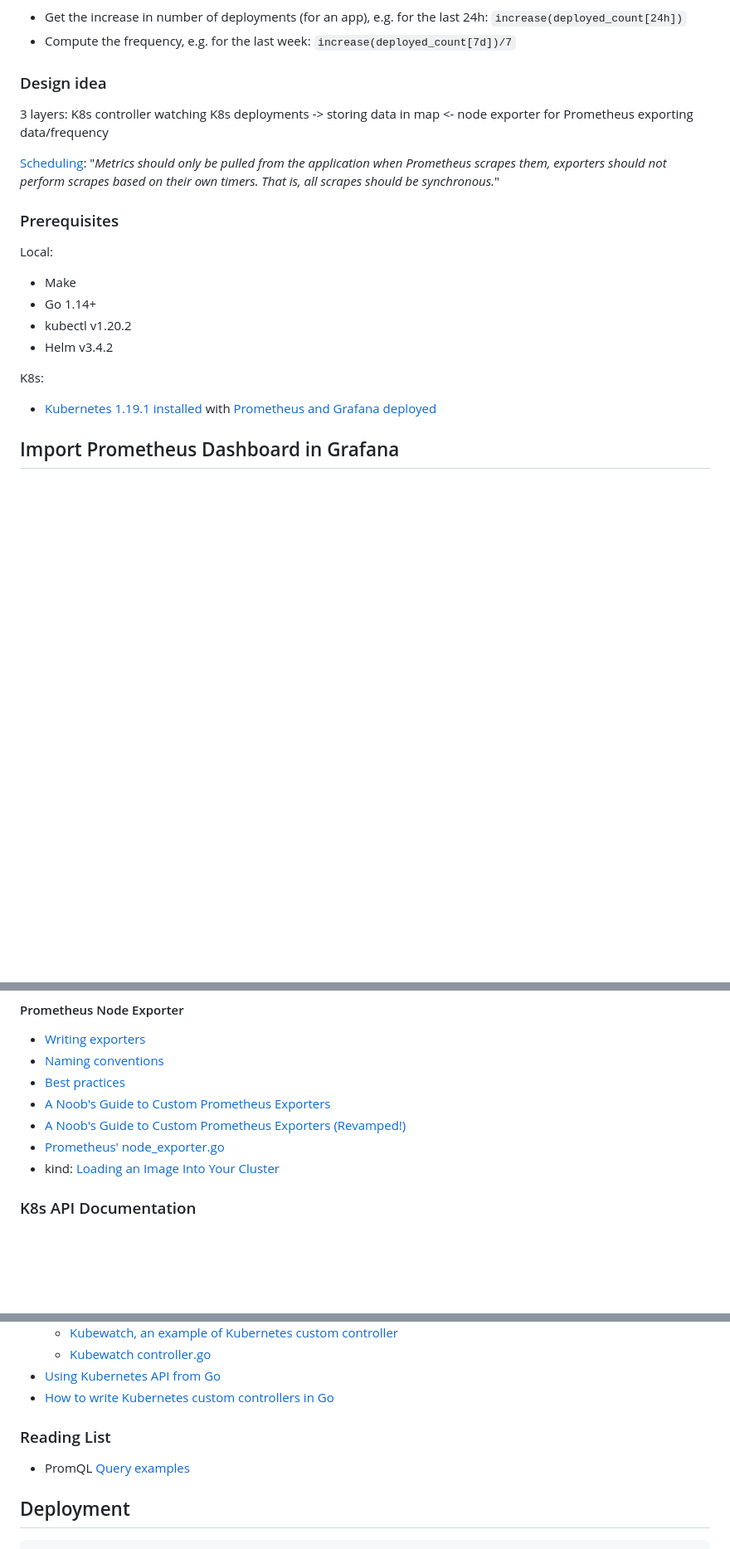
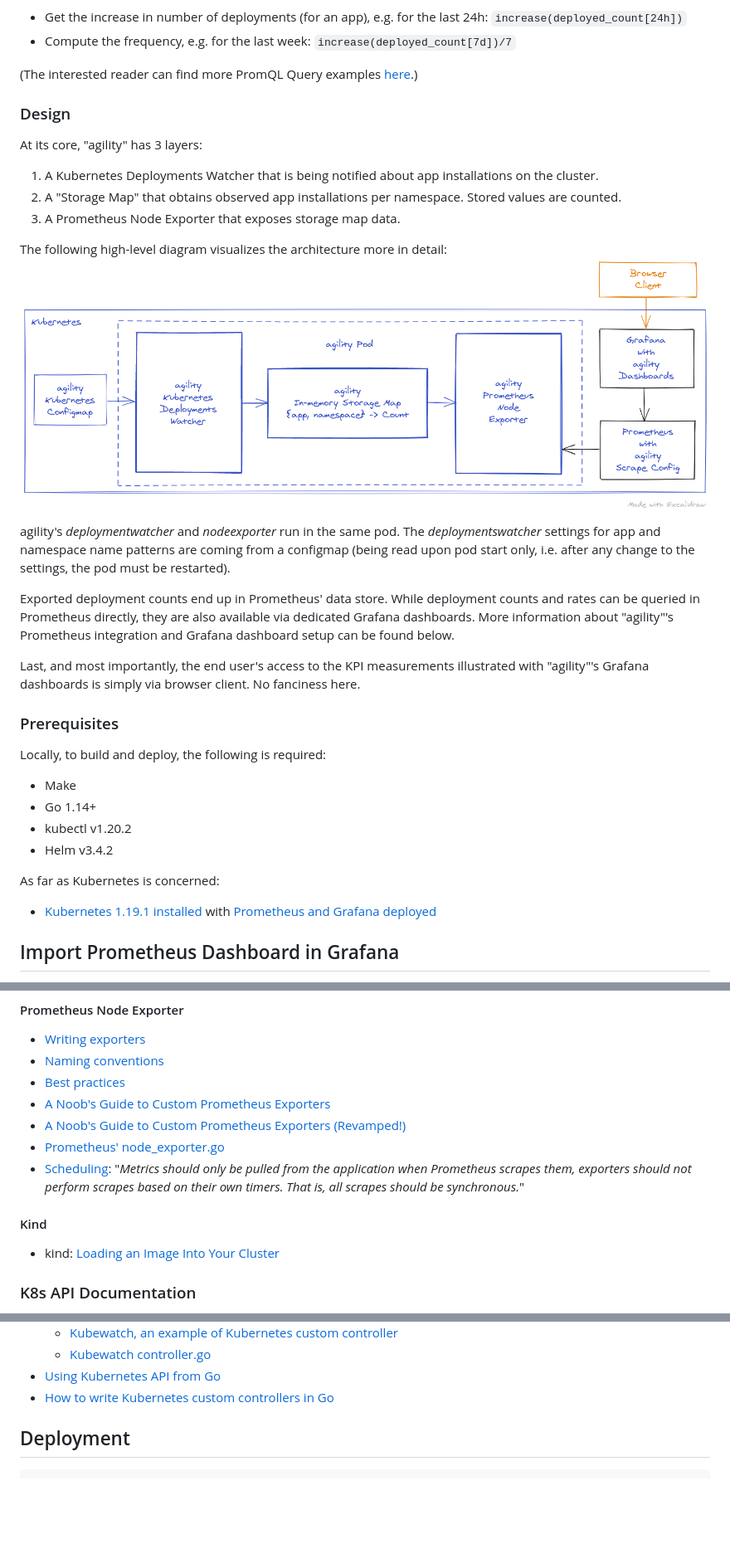
Before and after one commit to m5lk3n/agility, a Markdown page: README.md, 3 parts joined by grey strips. Shown: that part at 83% size. Drawn GitHub-style; pictures changed too: docs/design.png (added); blank space fills up the shorter version.

Commit message:
design diagram and desc added

```diff
--- a/README.md
+++ b/README.md
@@ -67,22 +67,35 @@ In terms of PromQL, the Prometheus Query Language, that's e.g.:
 - Get the increase in number of deployments (for an app), e.g. for the last 24h: `increase(deployed_count[24h])`
 - Compute the frequency, e.g. for the last week: `increase(deployed_count[7d])/7`
 
-### Design idea
+(The interested reader can find more PromQL Query examples [here](https://prometheus.io/docs/prometheus/latest/querying/examples/).)
 
-3 layers: K8s controller watching K8s deployments -> storing data in map <- node exporter for Prometheus exporting data/frequency
+### Design
 
-[Scheduling](https://prometheus.io/docs/instrumenting/writing_exporters/#scheduling): "*Metrics should only be pulled from the application when Prometheus scrapes them, exporters should not perform scrapes based on their own timers. That is, all scrapes should be synchronous.*"
+At its core, "agility" has 3 layers:
+
+1. A Kubernetes Deployments Watcher that is being notified about app installations on the cluster.
+2. A "Storage Map" that obtains observed app installations per namespace. Stored values are counted.
+3. A Prometheus Node Exporter that exposes storage map data.
+
+The following high-level diagram visualizes the architecture more in detail:
+![Design](docs/design.png "Design")
+
+agility's *deploymentwatcher* and *nodeexporter* run in the same pod. The *deploymentswatcher* settings for app and namespace name patterns are coming from a configmap (being read upon pod start only, i.e. after any change to the settings, the pod must be restarted).
+
+Exported deployment counts end up in Prometheus' data store. While deployment counts and rates can be queried in Prometheus directly, they are also available via dedicated Grafana dashboards. More information about "agility"'s  Prometheus integration and Grafana dashboard setup can be found below.
+
+Last, and most importantly, the end user's access to the KPI measurements illustrated with "agility"'s Grafana dashboards is simply via browser client. No fanciness here.
 
 ### Prerequisites
 
-Local:
+Locally, to build and deploy, the following is required:
 
 - Make
 - Go 1.14+
 - kubectl v1.20.2
 - Helm v3.4.2
 
-K8s:
+As far as Kubernetes is concerned:
 
 - [Kubernetes 1.19.1 installed](docs/K8S.md) with [Prometheus and Grafana deployed](docs/MONITORING.md)
 
@@ -135,6 +148,10 @@ ConfigMap:
 - [A Noob's Guide to Custom Prometheus Exporters](https://rsmitty.github.io/Prometheus-Exporters/)
 - [A Noob's Guide to Custom Prometheus Exporters (Revamped!)](https://rsmitty.github.io/Prometheus-Exporters-Revamp/)
 - [Prometheus' node_exporter.go](https://github.com/prometheus/node_exporter/blob/master/node_exporter.go)
+- [Scheduling](https://prometheus.io/docs/instrumenting/writing_exporters/#scheduling): "*Metrics should only be pulled from the application when Prometheus scrapes them, exporters should not perform scrapes based on their own timers. That is, all scrapes should be synchronous.*"
+
+#### Kind
+
 - kind: [Loading an Image Into Your Cluster](https://kind.sigs.k8s.io/docs/user/quick-start/#loading-an-image-into-your-cluster)
 
 ### K8s API Documentation
@@ -156,10 +173,6 @@ ConfigMap:
   - [Kubewatch controller.go](https://github.com/bitnami-labs/kubewatch/blob/master/pkg/controller/controller.go)
 - [Using Kubernetes API from Go](https://rancher.com/using-kubernetes-api-go-kubecon-2017-session-recap)
 - [How to write Kubernetes custom controllers in Go](https://medium.com/speechmatics/how-to-write-kubernetes-custom-controllers-in-go-8014c4a04235)
-
-### Reading List
-
-- PromQL [Query examples](https://prometheus.io/docs/prometheus/latest/querying/examples/)
 
 ## Deployment
 
```
Also changed, not shown: other parts of README.md (+14 -14 lines), 1 other file.
